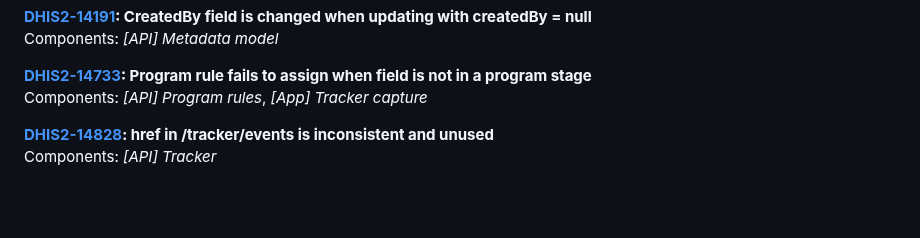
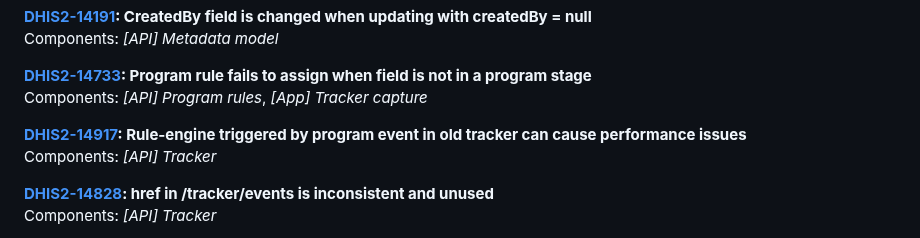
Before and after one commit to dhis2/dhis2-releases, a Markdown page: releases/2.38/ReleaseNote-2.38.3.md, the part around the change. Rendered like a GitHub page; blank space fills up the shorter version.

```diff
--- a/releases/2.38/ReleaseNote-2.38.3.md
+++ b/releases/2.38/ReleaseNote-2.38.3.md
@@ -69,6 +69,9 @@ Components: _[API] Metadata model_
 
 **[DHIS2-14733](https://dhis2.atlassian.net/browse/DHIS2-14733): Program rule fails to assign when field is not in a program stage**
 Components: _[API] Program rules_, _[App] Tracker capture_
+
+**[DHIS2-14917](https://dhis2.atlassian.net/browse/DHIS2-14917): Rule-engine triggered by program event in old tracker can cause performance issues**
+Components: _[API] Tracker_
 
 **[DHIS2-14828](https://dhis2.atlassian.net/browse/DHIS2-14828): href in /tracker/events is inconsistent and unused**
 Components: _[API] Tracker_
```
